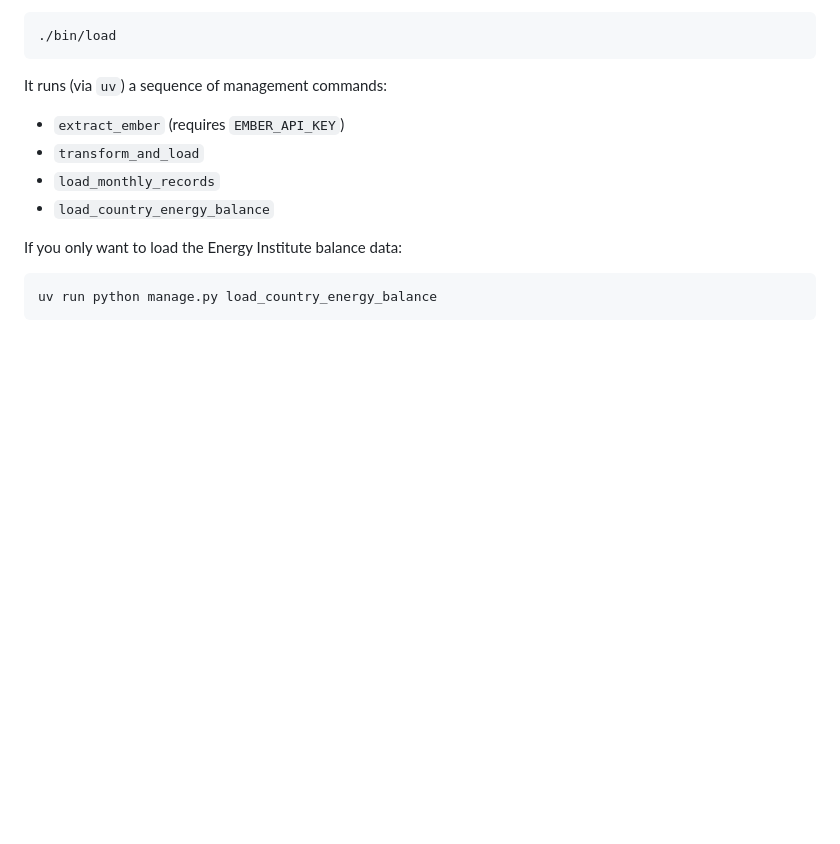
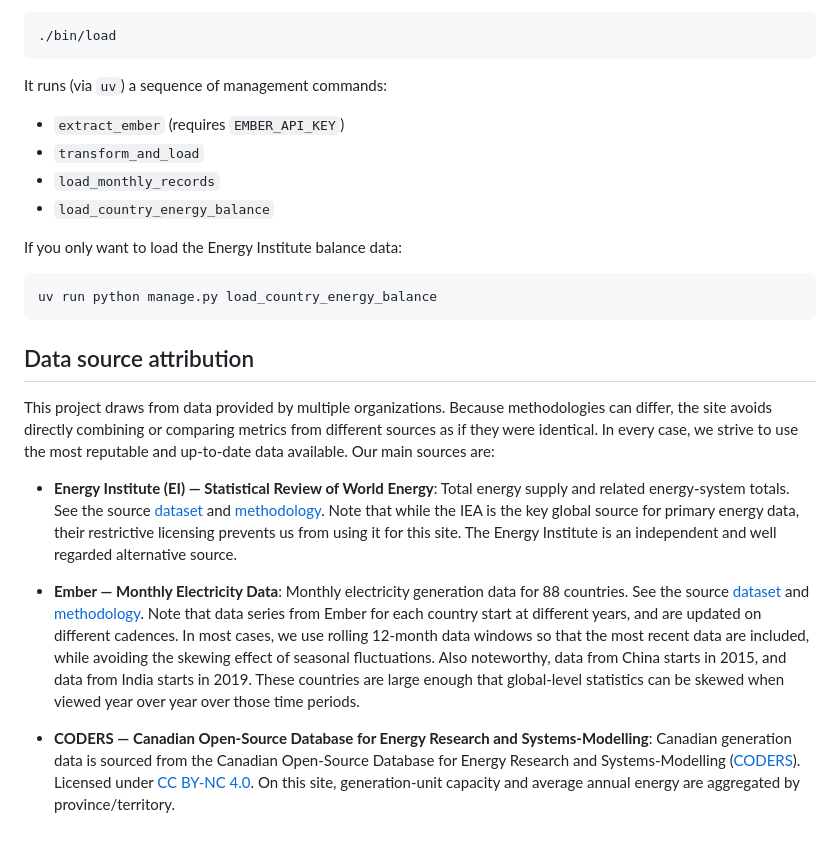
Before and after one commit to jarthorn/energy-stats, a Markdown page: README.md, the part around the change. Drawn GitHub-style; blank space fills up the shorter version.

Commit message:
Add data attribution to readme

````diff
--- a/README.md
+++ b/README.md
@@ -121,3 +121,13 @@ If you only want to load the Energy Institute balance data:
 ```bash
 uv run python manage.py load_country_energy_balance
 ```
+
+## Data source attribution
+
+This project draws from data provided by multiple organizations. Because methodologies can differ, the site avoids directly combining or comparing metrics from different sources as if they were identical. In every case, we strive to use the most reputable and up-to-date data available. Our main sources are:
+
+- **Energy Institute (EI) — Statistical Review of World Energy**: Total energy supply and related energy-system totals. See the source [dataset](https://www.energyinst.org/statistical-review/resources-and-data-downloads) and [methodology](https://sr25downloads.blob.core.windows.net/production-reports/Methodology.pdf). Note that while the IEA is the key global source for primary energy data, their restrictive licensing prevents us from using it for this site. The Energy Institute is an independent and well regarded alternative source.
+
+- **Ember — Monthly Electricity Data**: Monthly electricity generation data for 88 countries. See the source [dataset](https://ember-energy.org/data/monthly-electricity-data/) and [methodology](https://ember-energy.org/app/uploads/2024/05/Ember-Electricity-Data-Methodology.pdf). Note that data series from Ember for each country start at different years, and are updated on different cadences. In most cases, we use rolling 12-month data windows so that the most recent data are included, while avoiding the skewing effect of seasonal fluctuations. Also noteworthy, data from China starts in 2015, and data from India starts in 2019. These countries are large enough that global-level statistics can be skewed when viewed year over year over those time periods.
+
+- **CODERS — Canadian Open-Source Database for Energy Research and Systems-Modelling**: Canadian generation data is sourced from the Canadian Open-Source Database for Energy Research and Systems-Modelling ([CODERS](https://coders.cme-emh.ca/)). Licensed under [CC BY-NC 4.0](https://creativecommons.org/licenses/by-nc/4.0/). On this site, generation-unit capacity and average annual energy are aggregated by province/territory.
````
